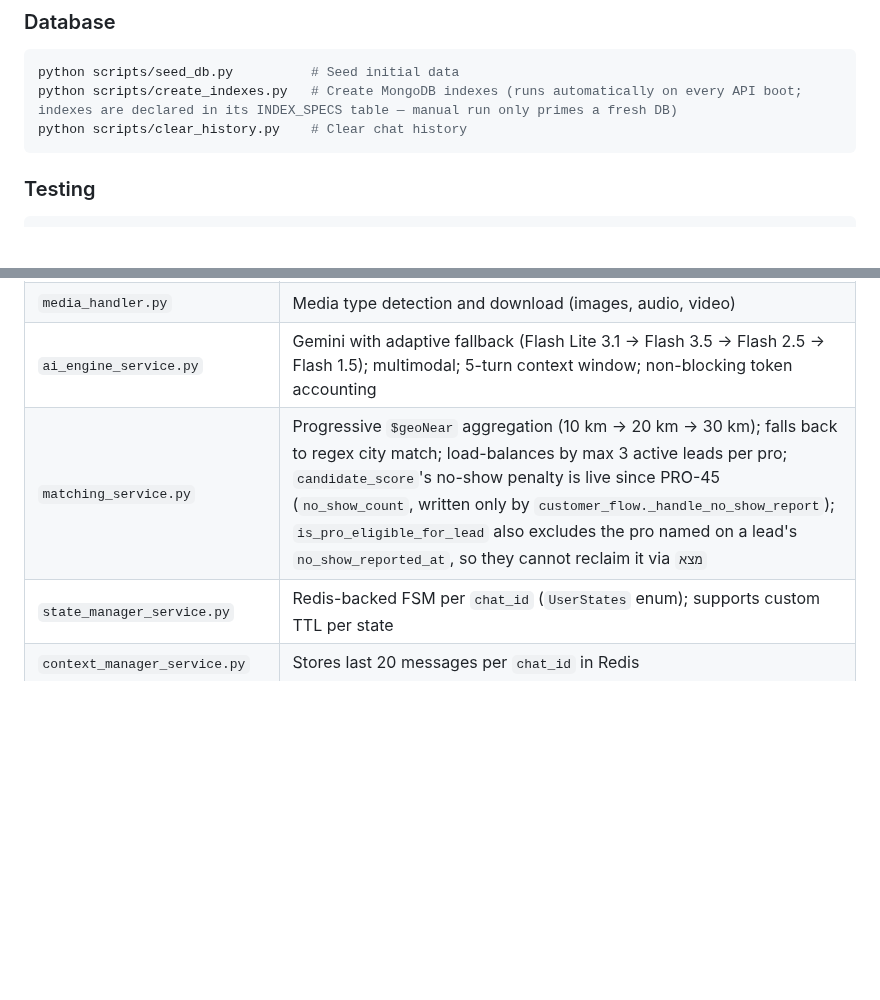
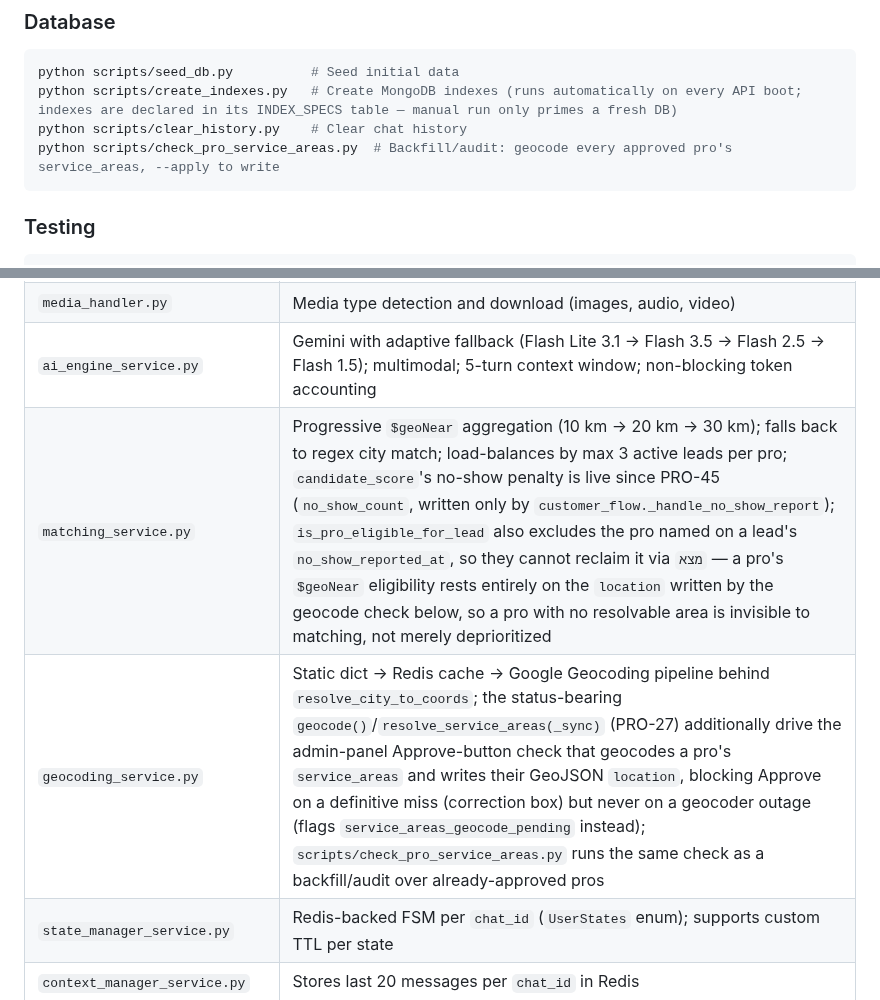
Before and after one commit to netanel152/proli, a Markdown page: CLAUDE.md, 2 parts joined by grey strips. Drawn GitHub-style; blank space fills up the shorter version.

````diff
--- a/CLAUDE.md
+++ b/CLAUDE.md
@@ -175,6 +175,7 @@ docker-compose up --build -d
 python scripts/seed_db.py          # Seed initial data
 python scripts/create_indexes.py   # Create MongoDB indexes (runs automatically on every API boot; indexes are declared in its INDEX_SPECS table — manual run only primes a fresh DB)
 python scripts/clear_history.py    # Clear chat history
+python scripts/check_pro_service_areas.py  # Backfill/audit: geocode every approved pro's service_areas, --apply to write
 ```
 
 ### Testing
@@ -231,7 +232,8 @@ Protected by bcrypt cookie-based auth. Views for lead management, professional p
 | `admin_flow.py` | Admin routing wizard (`ניהול` keyword): list PENDING_ADMIN_REVIEW leads → self-assign or pick a pro; assignment re-arms `no_show_reported_at` for the newly-assigned pro alongside `escalation_reason`/`admin_reported_at` (PRO-45), notifies the pro via `notification_service.notify_pro_new_lead` and gives the admin tri-state feedback — ✅ on success, ⚠️ if the offer didn't reach the pro (assignment stands, contact manually), ⚠️ if the post-write lead lookup missed; the customer is only told a pro was found once the offer actually reached the pro |
 | `media_handler.py` | Media type detection and download (images, audio, video) |
 | `ai_engine_service.py` | Gemini with adaptive fallback (Flash Lite 3.1 → Flash 3.5 → Flash 2.5 → Flash 1.5); multimodal; 5-turn context window; non-blocking token accounting |
-| `matching_service.py` | Progressive `$geoNear` aggregation (10 km → 20 km → 30 km); falls back to regex city match; load-balances by max 3 active leads per pro; `candidate_score`'s no-show penalty is live since PRO-45 (`no_show_count`, written only by `customer_flow._handle_no_show_report`); `is_pro_eligible_for_lead` also excludes the pro named on a lead's `no_show_reported_at`, so they cannot reclaim it via `מצא` |
+| `matching_service.py` | Progressive `$geoNear` aggregation (10 km → 20 km → 30 km); falls back to regex city match; load-balances by max 3 active leads per pro; `candidate_score`'s no-show penalty is live since PRO-45 (`no_show_count`, written only by `customer_flow._handle_no_show_report`); `is_pro_eligible_for_lead` also excludes the pro named on a lead's `no_show_reported_at`, so they cannot reclaim it via `מצא` — a pro's `$geoNear` eligibility rests entirely on the `location` written by the geocode check below, so a pro with no resolvable area is invisible to matching, not merely deprioritized |
+| `geocoding_service.py` | Static dict → Redis cache → Google Geocoding pipeline behind `resolve_city_to_coords`; the status-bearing `geocode()`/`resolve_service_areas(_sync)` (PRO-27) additionally drive the admin-panel Approve-button check that geocodes a pro's `service_areas` and writes their GeoJSON `location`, blocking Approve on a definitive miss (correction box) but never on a geocoder outage (flags `service_areas_geocode_pending` instead); `scripts/check_pro_service_areas.py` runs the same check as a backfill/audit over already-approved pros |
 | `state_manager_service.py` | Redis-backed FSM per `chat_id` (`UserStates` enum); supports custom TTL per state |
 | `context_manager_service.py` | Stores last 20 messages per `chat_id` in Redis |
 | `lead_manager_service.py` | CRUD for leads in MongoDB |
````
Also changed, not shown: other parts of CLAUDE.md (+1 -1 lines), docs/ARCHITECTURE_STANDARD.md (+1 -1 lines), docs/TESTING.md (+3 -2 lines).
